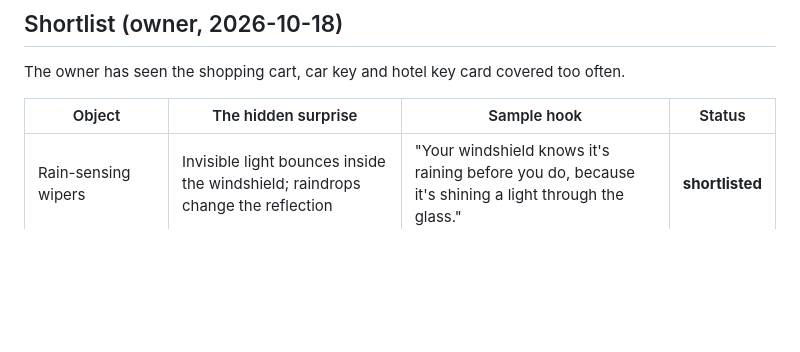
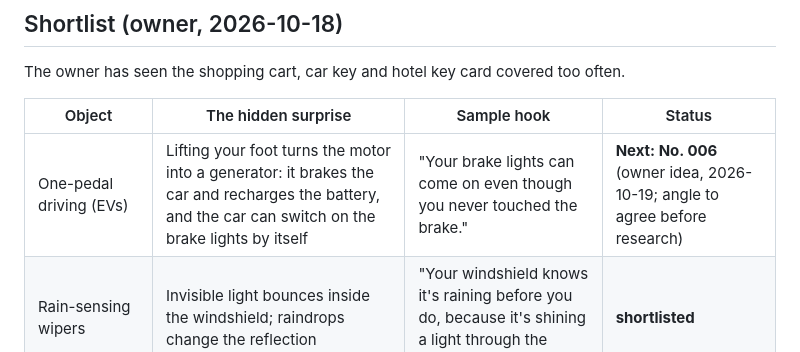
Before and after one commit to merki230/explainer-studio, a Markdown page: docs/video-ideas.md, the part around the change. Rendered like a GitHub page; blank space fills up the shorter version.

Commit message:
ideas: one-pedal driving shortlisted as next (No. 006)
Co-Authored-By: Claude Opus 5.5 <noreply@anthropic.com>

```diff
--- a/docs/video-ideas.md
+++ b/docs/video-ideas.md
@@ -32,6 +32,7 @@ The owner has seen the shopping cart, car key and hotel key card covered too oft
 
 | Object | The hidden surprise | Sample hook | Status |
 |---|---|---|---|
+| One-pedal driving (EVs) | Lifting your foot turns the motor into a generator: it brakes the car and recharges the battery, and the car can switch on the brake lights by itself | "Your brake lights can come on even though you never touched the brake." | **Next: No. 006** (owner idea, 2026-10-19; angle to agree before research) |
 | Rain-sensing wipers | Invisible light bounces inside the windshield; raindrops change the reflection | "Your windshield knows it's raining before you do, because it's shining a light through the glass." | **shortlisted** |
 | Railroad crossing | The train's wheels and axles close a circuit between the rails | "The train lowers the crossing gates itself, with its own wheels." | candidate |
 | Ambulance and the green light | Emergency vehicles signal the traffic light ahead | "That fire truck just turned the light green." | candidate |
```
